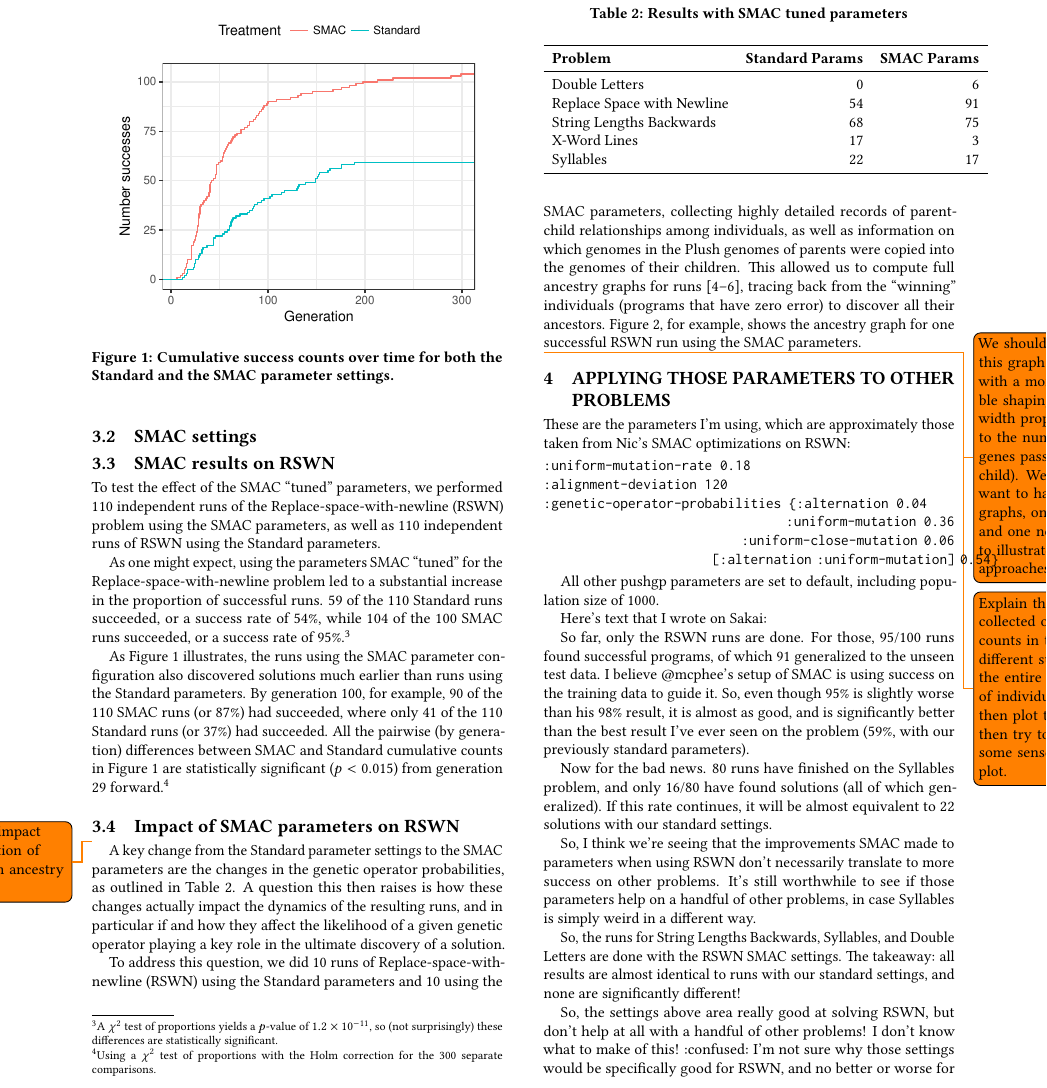
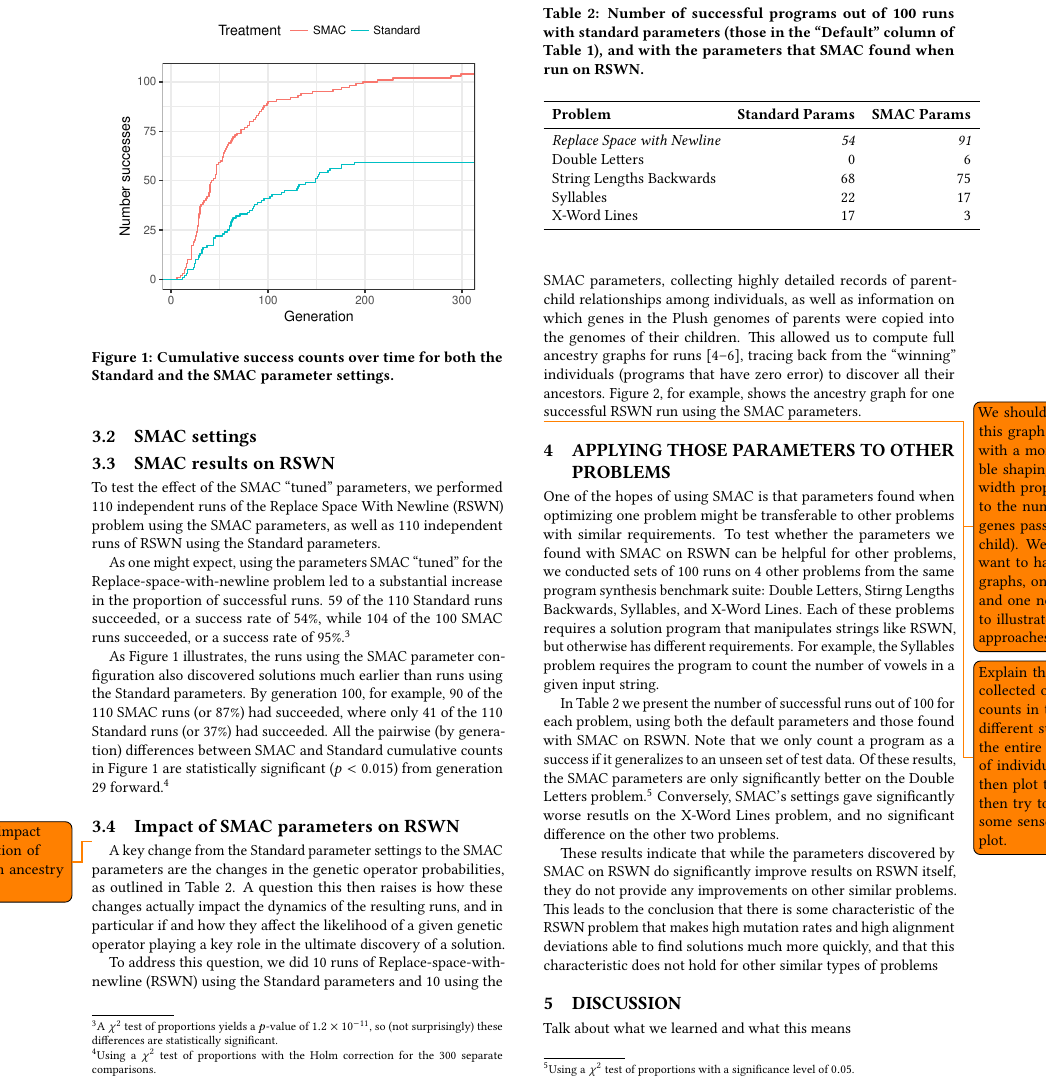
Before and after one commit to lspector/SMAC-PushGP-GECCO-2017, a LaTeX paper (paper/SMAC-and-PushGP.tex, which reads paper/SMAC-and-PushGP-body.tex): part of page 3 of 4, cut at the place of the change. Compiled offline with pdfLaTeX.

Commit message:
Cleaned up Applying those parameters to other problems section

```diff
--- a/paper/SMAC-and-PushGP-body.tex
+++ b/paper/SMAC-and-PushGP-body.tex
@@ -203,7 +203,7 @@ likely that an alternation event will move \todo{Say something about moving off
 \label{sec:SMACresultsRSWN}
 
 To test the effect of the SMAC ``tuned'' parameters, we performed 110
-independent runs of the Replace-space-with-newline (RSWN) problem using the
+independent runs of the Replace Space With Newline (RSWN) problem using the
 SMAC parameters, as well as 110 independent runs of RSWN using the
 Standard parameters.
 
@@ -257,7 +257,7 @@ role in the ultimate discovery of a solution.
 To address this question, we did 10 runs of Replace-space-with-newline (RSWN)
 using the Standard parameters and 10 using the SMAC parameters,
 collecting highly detailed records of parent-child relationships
-among individuals, as well as information on which genomes in the Plush
+among individuals, as well as information on which genes in the Plush
 genomes of parents were copied into
 the genomes of their children. This allowed us to compute full ancestry
 graphs for
@@ -276,50 +276,44 @@ two approaches.}
 \section{Applying those parameters to other problems}
 \label{sec:applyingToOtherProblems}
 
-These are the parameters I'm using, which are approximately those taken from Nic's SMAC optimizations on RSWN:
-
-\begin{verbatim}
-:uniform-mutation-rate 0.18
-:alignment-deviation 120
-:genetic-operator-probabilities {:alternation 0.04
-                                 :uniform-mutation 0.36
-                                 :uniform-close-mutation 0.06
-                                 [:alternation :uniform-mutation] 0.54}
-\end{verbatim}
-
-All other pushgp parameters are set to default, including population size of 1000.
+%These are the parameters I'm using, which are approximately those taken from Nic's SMAC optimizations on RSWN:
+%
+%\begin{verbatim}
+%:uniform-mutation-rate 0.18
+%:alignment-deviation 120
+%:genetic-operator-probabilities {:alternation 0.04
+%                                 :uniform-mutation 0.36
+%                                 :uniform-close-mutation 0.06
+%                                 [:alternation :uniform-mutation] 0.54}
+%\end{verbatim}
+%
+%All other pushgp parameters are set to default, including population size of 1000.
 
 \begin{table}[t]
 \centering
-\caption{Results with SMAC tuned parameters}
+\caption{Number of successful programs out of 100 runs with standard parameters (those in the ``Default'' column of Table~\ref{tab:clojushParameters}), and with the parameters that SMAC found when run on RSWN.}
 \label{table:results}
 %\rowcolors{3}{Gray}{white}
 \begin{tabular}{l r r}
 \toprule
 \textbf{Problem} & \textbf{Standard Params} & \textbf{SMAC Params} \tabularnewline
 \midrule
+\textit{Replace Space with Newline} & \textit{54} & \textit{91} \tabularnewline
 Double Letters	& 0 & 6 \tabularnewline
-Replace Space with Newline & 54 & 91 \tabularnewline
 String Lengths Backwards & 68 & 75 \tabularnewline
+Syllables & 22 & 17 \tabularnewline
 X-Word Lines & 17 & 3 \tabularnewline
-Syllables & 22 & 17 \tabularnewline
 \bottomrule
 \end{tabular}
 \end{table}
 
-Here's text that I wrote on Sakai:
+One of the hopes of using SMAC is that parameters found when optimizing one problem might be transferable to other problems with similar requirements. To test whether the parameters we found with SMAC on RSWN can be helpful for other problems, we conducted sets of 100 runs on 4 other problems from the same program synthesis benchmark suite: Double Letters, Stirng Lengths Backwards, Syllables, and X-Word Lines. Each of these problems requires a solution program that manipulates strings like RSWN, but otherwise has different requirements. For example, the Syllables problem requires the program to count the number of vowels in a given input string.
 
-So far, only the RSWN runs are done. For those, 95/100 runs found successful programs, of which 91 generalized to the unseen test data. I believe @mcphee's setup of SMAC is using success on the training data to guide it. So, even though 95\% is slightly worse than his 98\% result, it is almost as good, and is significantly better than the best result I've ever seen on the problem (59\%, with our previously standard parameters).
+In Table~\ref{table:results} we present the number of successful runs out of 100 for each problem, using both the default parameters and those found with SMAC on RSWN. Note that we only count a program as a success if it generalizes to an unseen set of test data. Of these results, the SMAC parameters are only significantly better on the Double Letters problem.\footnote{Using a $\chi^2$ test of proportions with a significance level of $0.05$.}
+Conversely, SMAC's settings gave significantly worse resutls on the X-Word Lines problem, and no significant difference on the other two problems.
 
-Now for the bad news. 80 runs have finished on the Syllables problem, and only 16/80 have found solutions (all of which generalized). If this rate continues, it will be almost equivalent to 22 solutions with our standard settings.
+These results indicate that while the parameters discovered by SMAC on RSWN do significantly improve results on RSWN itself, they do not provide any improvements on other similar problems. This leads to the conclusion that there is some characteristic of the RSWN problem that makes high mutation rates and high alignment deviations able to find solutions much more quickly, and that this characteristic does not hold for other similar types of problems
 
-So, I think we're seeing that the improvements SMAC made to parameters when using RSWN don't necessarily translate to more success on other problems. It's still worthwhile to see if those parameters help on a handful of other problems, in case Syllables is simply weird in a different way.
-
-So, the runs for String Lengths Backwards, Syllables, and Double Letters are done with the RSWN SMAC settings. The takeaway: all results are almost identical to runs with our standard settings, and none are significantly different!
-
-So, the settings above area really good at solving RSWN, but don't help at all with a handful of other problems! I don't know what to make of this! :confused: I'm not sure why those settings would be specifically good for RSWN, and no better or worse for other problems. I wonder if there's something about RSWN that makes it susceptible to high mutation rates and high alignment deviation.
-
-At this point, I think it would certainly be interesting to run SMAC on either other single problems or on multiple problems at once (or maybe both).
 
 \section{Discussion}
 \label{sec:discussion}
```
